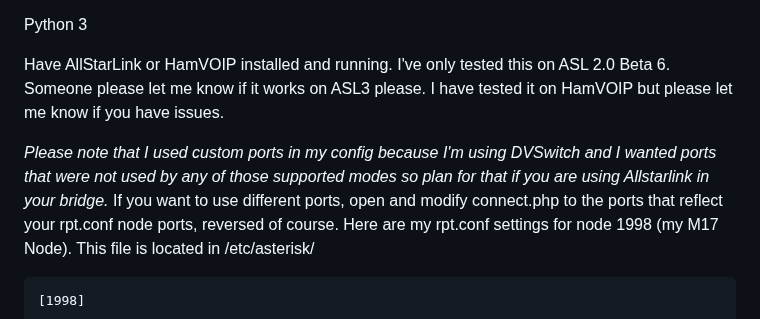
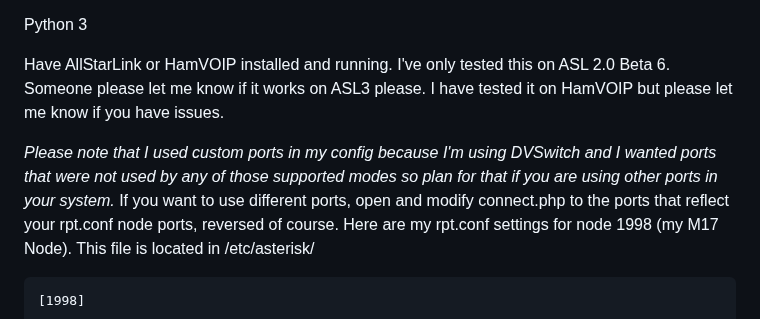
Before and after one commit to mjwgeek/USRP2M17-Selector, a Markdown page: README.md, the part around the change. Rendered like a GitHub page.

````diff
--- a/README.md
+++ b/README.md
@@ -17,7 +17,7 @@ The ability to choose from a list of M17 Reflectors, and Modules, and Restart th
 
   Have AllStarLink or HamVOIP installed and running.  I've only tested this on ASL 2.0 Beta 6.  Someone please let me know if it works on ASL3 please.  I have tested it on HamVOIP but please let me know if you have issues.
 
-   *Please note that I used custom ports in my config because I'm using DVSwitch and I wanted ports that were not used by any of those supported modes so plan for that if you are using Allstarlink in your bridge.*
+   *Please note that I used custom ports in my config because I'm using DVSwitch and I wanted ports that were not used by any of those supported modes so plan for that if you are using other ports in your system.*
    If you want to use different ports, open and modify connect.php to the ports that reflect your rpt.conf node ports, reversed of course.  Here are my rpt.conf settings for node 1998 (my M17 Node).  This file is located in /etc/asterisk/
 
 ```
````
